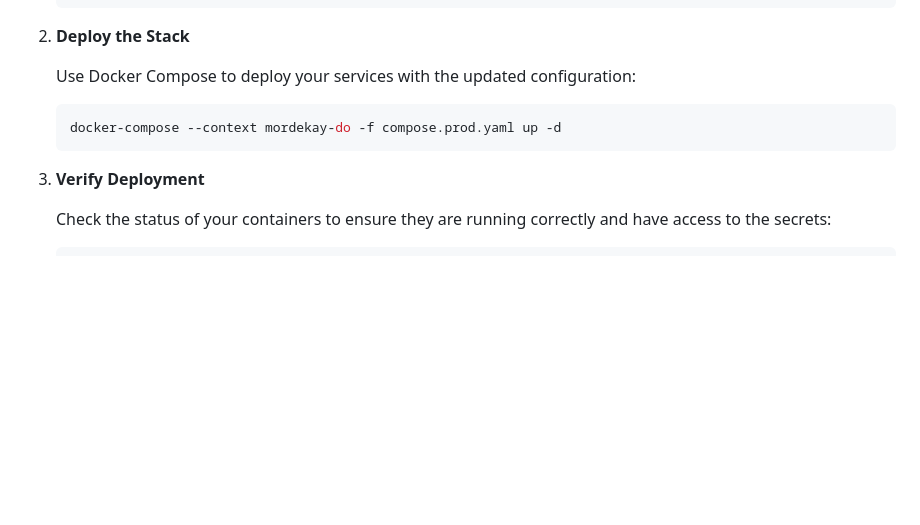
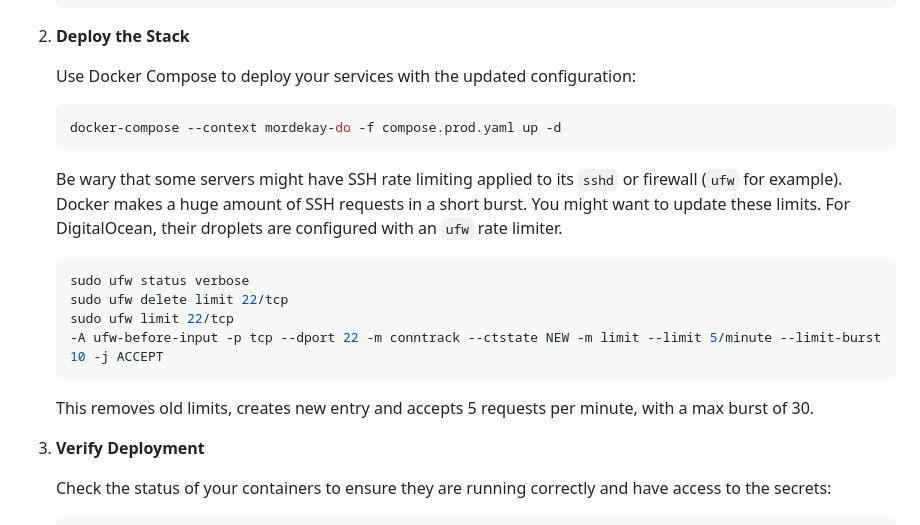
Before and after one commit to NeusAap/docker-flask-postgres-template, a Markdown page: README.md, the part around the change. GitHub-like rendering; blank space fills up the shorter version.

Commit message:
Update README.md to warn about SSH request burst

````diff
--- a/README.md
+++ b/README.md
@@ -135,6 +135,18 @@ To deploy the stack in production:
     docker-compose --context mordekay-do -f compose.prod.yaml up -d
     ```
 
+    Be wary that some servers might have SSH rate limiting applied to its `sshd` or firewall (`ufw` for example).
+    Docker makes a huge amount of SSH requests in a short burst. You might want to update these limits.
+    For DigitalOcean, their droplets are configured with an `ufw` rate limiter.
+    ```sh
+    sudo ufw status verbose
+    sudo ufw delete limit 22/tcp
+    sudo ufw limit 22/tcp
+    -A ufw-before-input -p tcp --dport 22 -m conntrack --ctstate NEW -m limit --limit 5/minute --limit-burst 10 -j ACCEPT
+    ```
+    This removes old limits, creates new entry and accepts 5 requests per minute, with a max burst of 30.
+
+
 3. **Verify Deployment**
 
     Check the status of your containers to ensure they are running correctly and have access to the secrets:
````
